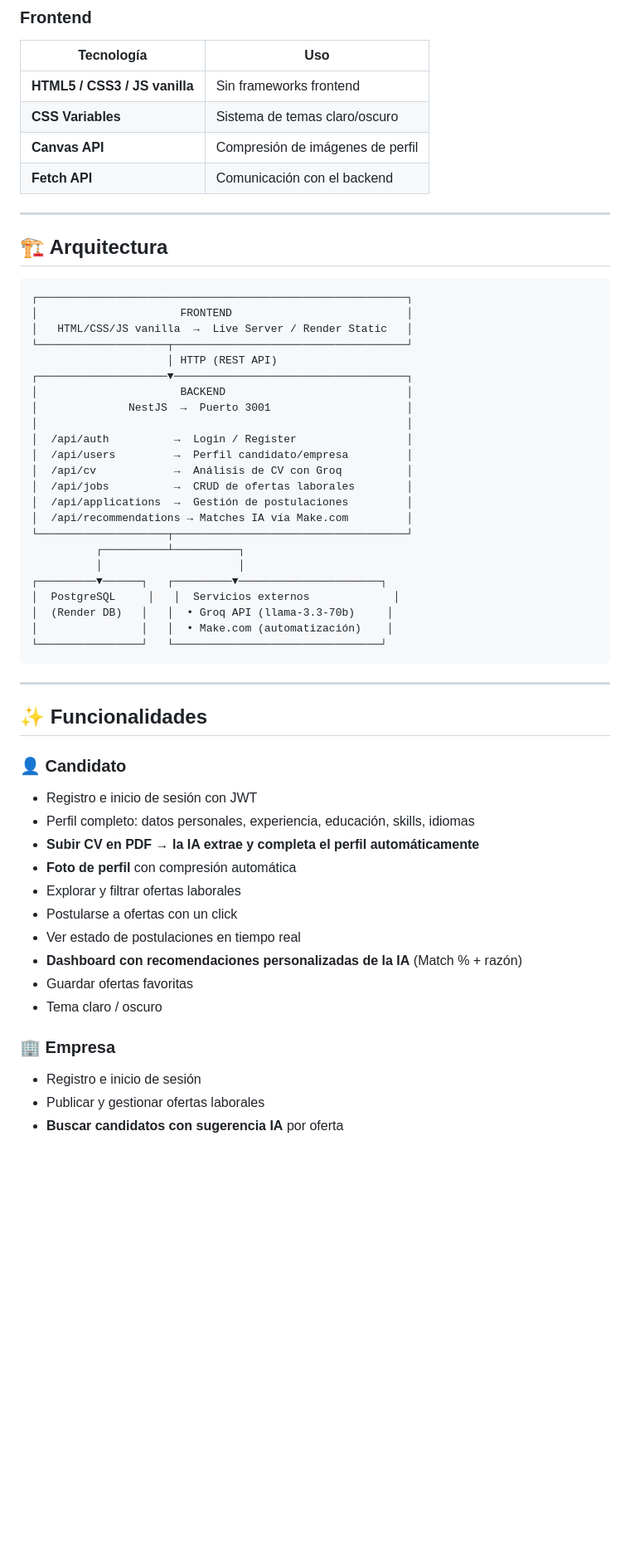
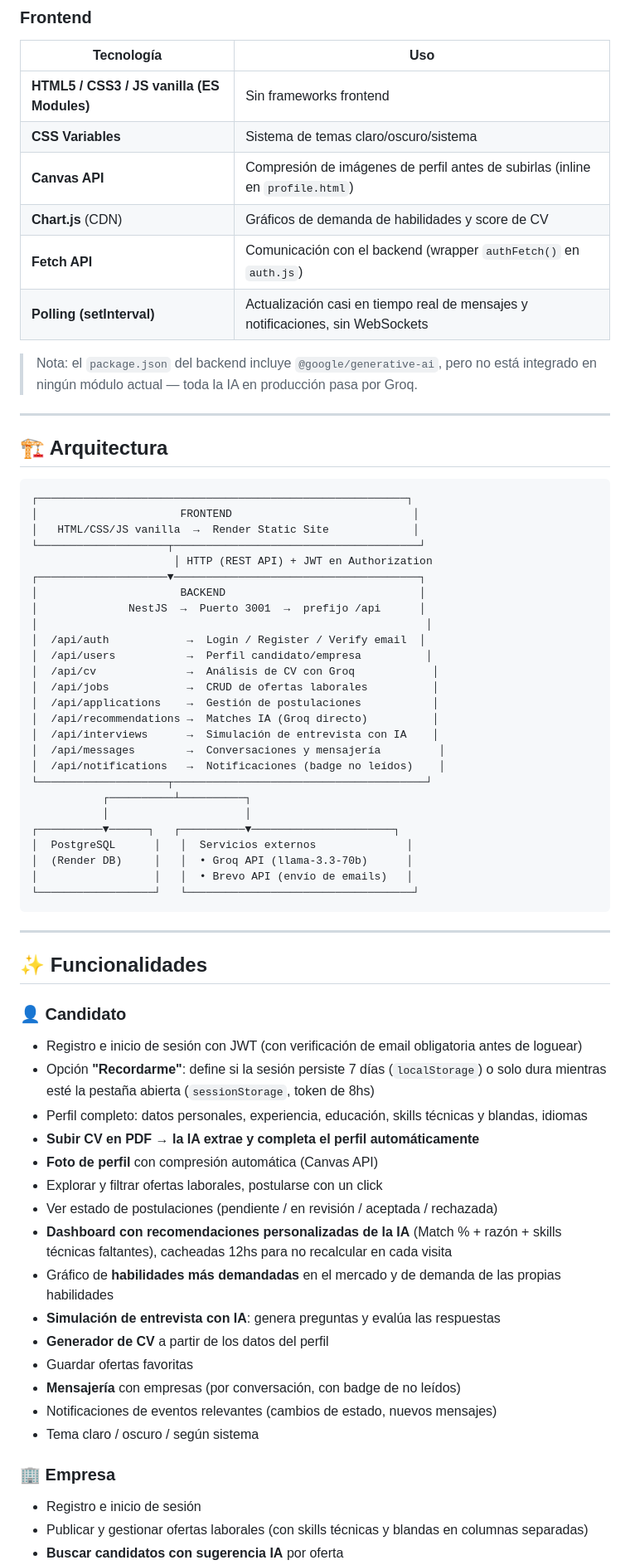
Before and after one commit to franbossio/Ing_Web_II, a Markdown page: README.md, the part around one of its changes. Shown at 83% size. GitHub-like rendering; blank space fills up the shorter version.

Commit message:
readme acrtualizado

````diff
--- a/README.md
+++ b/README.md
@@ -43,10 +45,14 @@ Permite a candidatos crear su perfil, subir su CV para que la IA extraiga sus da
 ### Frontend
 | Tecnología | Uso |
 |---|---|
-| **HTML5 / CSS3 / JS vanilla** | Sin frameworks frontend |
-| **CSS Variables** | Sistema de temas claro/oscuro |
-| **Canvas API** | Compresión de imágenes de perfil |
-| **Fetch API** | Comunicación con el backend |
+| **HTML5 / CSS3 / JS vanilla (ES Modules)** | Sin frameworks frontend |
+| **CSS Variables** | Sistema de temas claro/oscuro/sistema |
+| **Canvas API** | Compresión de imágenes de perfil antes de subirlas (inline en `profile.html`) |
+| **Chart.js** (CDN) | Gráficos de demanda de habilidades y score de CV |
+| **Fetch API** | Comunicación con el backend (wrapper `authFetch()` en `auth.js`) |
+| **Polling (setInterval)** | Actualización casi en tiempo real de mensajes y notificaciones, sin WebSockets |
+
+> Nota: el `package.json` del backend incluye `@google/generative-ai`, pero no está integrado en ningún módulo actual — toda la IA en producción pasa por Groq.
 
 ---
 
@@ -54,28 +60,31 @@ Permite a candidatos crear su perfil, subir su CV para que la IA extraiga sus da
 
 ```
 ┌─────────────────────────────────────────────────────────┐
-│                      FRONTEND                           │
-│   HTML/CSS/JS vanilla  →  Live Server / Render Static   │
-└────────────────────┬────────────────────────────────────┘
-                     │ HTTP (REST API)
-┌────────────────────▼────────────────────────────────────┐
-│                      BACKEND                            │
-│              NestJS  →  Puerto 3001                     │
-│                                                         │
-│  /api/auth          →  Login / Register                 │
-│  /api/users         →  Perfil candidato/empresa         │
-│  /api/cv            →  Análisis de CV con Groq          │
-│  /api/jobs          →  CRUD de ofertas laborales        │
-│  /api/applications  →  Gestión de postulaciones         │
-│  /api/recommendations → Matches IA vía Make.com         │
-└────────────────────┬────────────────────────────────────┘
-          ┌──────────┴──────────┐
-          │                     │
-┌─────────▼──────┐   ┌─────────▼──────────────────────┐
-│  PostgreSQL     │   │  Servicios externos             │
-│  (Render DB)   │   │  • Groq API (llama-3.3-70b)     │
-│                │   │  • Make.com (automatización)    │
-└────────────────┘   └────────────────────────────────┘
+│                      FRONTEND                            │
+│   HTML/CSS/JS vanilla  →  Render Static Site             │
+└────────────────────┬──────────────────────────────────────┘
+                      │ HTTP (REST API) + JWT en Authorization
+┌────────────────────▼──────────────────────────────────────┐
+│                      BACKEND                              │
+│              NestJS  →  Puerto 3001  →  prefijo /api      │
+│                                                            │
+│  /api/auth            →  Login / Register / Verify email  │
+│  /api/users           →  Perfil candidato/empresa          │
+│  /api/cv              →  Análisis de CV con Groq            │
+│  /api/jobs            →  CRUD de ofertas laborales          │
+│  /api/applications    →  Gestión de postulaciones           │
+│  /api/recommendations →  Matches IA (Groq directo)          │
+│  /api/interviews      →  Simulación de entrevista con IA    │
+│  /api/messages        →  Conversaciones y mensajería         │
+│  /api/notifications   →  Notificaciones (badge no leídos)    │
+└────────────────────┬───────────────────────────────────────┘
+           ┌──────────┴──────────┐
+           │                     │
+┌──────────▼──────┐   ┌──────────▼──────────────────────┐
+│  PostgreSQL      │   │  Servicios externos              │
+│  (Render DB)     │   │  • Groq API (llama-3.3-70b)      │
+│                  │   │  • Brevo API (envío de emails)   │
+└──────────────────┘   └───────────────────────────────────┘
 ```
 
 ---
@@ -83,18 +92,23 @@ Permite a candidatos crear su perfil, subir su CV para que la IA extraiga sus da
 ## ✨ Funcionalidades
 
 ### 👤 Candidato
-- Registro e inicio de sesión con JWT
-- Perfil completo: datos personales, experiencia, educación, skills, idiomas
+- Registro e inicio de sesión con JWT (con verificación de email obligatoria antes de loguear)
+- Opción **"Recordarme"**: define si la sesión persiste 7 días (`localStorage`) o solo dura mientras esté la pestaña abierta (`sessionStorage`, token de 8hs)
+- Perfil completo: datos personales, experiencia, educación, skills técnicas y blandas, idiomas
 - **Subir CV en PDF → la IA extrae y completa el perfil automáticamente**
-- **Foto de perfil** con compresión automática
-- Explorar y filtrar ofertas laborales
-- Postularse a ofertas con un click
-- Ver estado de postulaciones en tiempo real
-- **Dashboard con recomendaciones personalizadas de la IA** (Match % + razón)
+- **Foto de perfil** con compresión automática (Canvas API)
+- Explorar y filtrar ofertas laborales, postularse con un click
+- Ver estado de postulaciones (pendiente / en revisión / aceptada / rechazada)
+- **Dashboard con recomendaciones personalizadas de la IA** (Match % + razón + skills técnicas faltantes), cacheadas 12hs para no recalcular en cada visita
+- Gráfico de **habilidades más demandadas** en el mercado y de demanda de las propias habilidades
+- **Simulación de entrevista con IA**: genera preguntas y evalúa las respuestas
+- **Generador de CV** a partir de los datos del perfil
 - Guardar ofertas favoritas
-- Tema claro / oscuro
+- **Mensajería** con empresas (por conversación, con badge de no leídos)
+- Notificaciones de eventos relevantes (cambios de estado, nuevos mensajes)
+- Tema claro / oscuro / según sistema
 
 ### 🏢 Empresa
 - Registro e inicio de sesión
-- Publicar y gestionar ofertas laborales
+- Publicar y gestionar ofertas laborales (con skills técnicas y blandas en columnas separadas)
 - **Buscar candidatos con sugerencia IA** por oferta
````
Also changed, not shown: other parts of README.md (+118 -75 lines).
